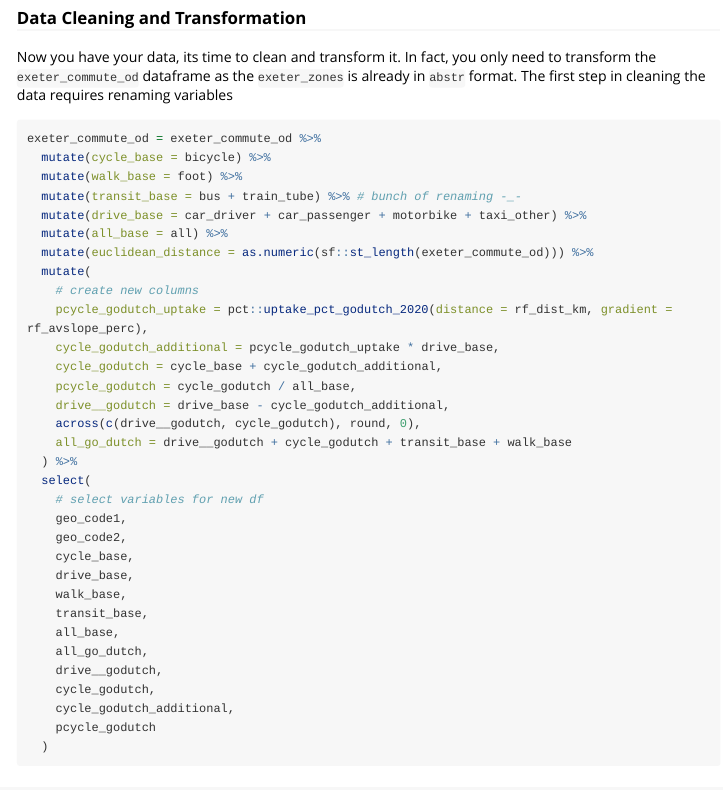
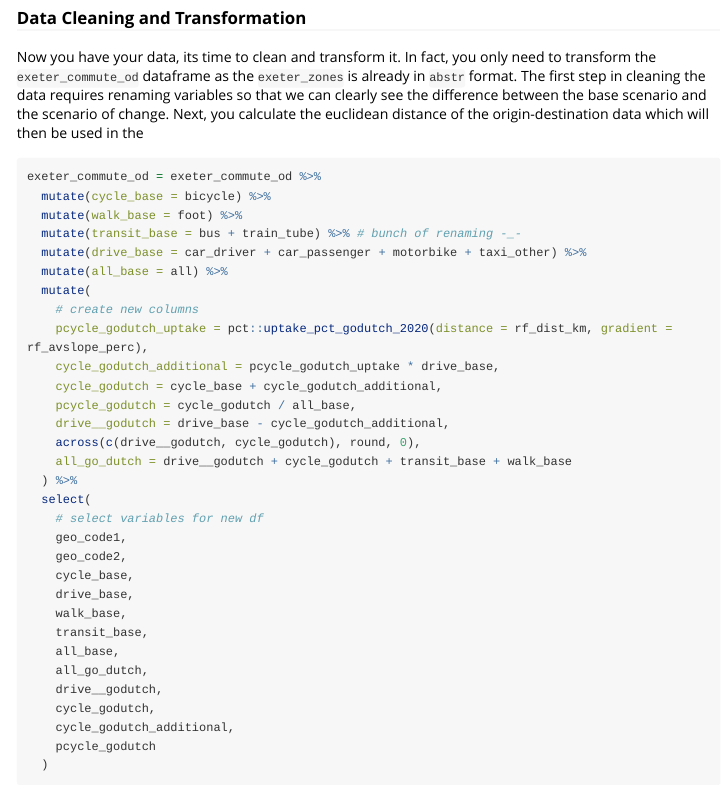
Before and after one commit to a-b-street/abstr, an R Markdown document (vignettes/pct_to_abstr.Rmd): the page in a window 1100 px wide, from 1820 px down. Rendered offline with R 4.5, knitr and Pandoc, with nearby package versions; long lines of code are wrapped.

Commit message:
update vignette

````diff
--- a/vignettes/pct_to_abstr.Rmd
+++ b/vignettes/pct_to_abstr.Rmd
@@ -83,7 +83,8 @@ exeter_commute_od = pct::get_pct_lines(region = "devon", geography = "msoa") %>%
 
 ### Data Cleaning and Transformation
 
-Now you have your data, its time to clean and transform it. In fact, you only need to transform the `exeter_commute_od` dataframe as the `exeter_zones` is already in `abstr` format. The first step in cleaning the data requires renaming variables
+Now you have your data, its time to clean and transform it. In fact, you only need to transform the `exeter_commute_od` dataframe as the `exeter_zones` is already in `abstr` format. The first step in cleaning the data requires renaming variables so that we can clearly see the difference between the base scenario and the scenario of change. Next, you calculate the euclidean distance of the origin-destination data which will then be used in the
+
 ```{r eval=FALSE}
 exeter_commute_od = exeter_commute_od %>%
   mutate(cycle_base = bicycle) %>%
@@ -91,7 +92,6 @@ exeter_commute_od = exeter_commute_od %>%
   mutate(transit_base = bus + train_tube) %>% # bunch of renaming -_-
   mutate(drive_base = car_driver + car_passenger + motorbike + taxi_other) %>%
   mutate(all_base = all) %>%
-  mutate(euclidean_distance = as.numeric(sf::st_length(exeter_commute_od))) %>%
   mutate(
     # create new columns
     pcycle_godutch_uptake = pct::uptake_pct_godutch_2020(distance = rf_dist_km, gradient = rf_avslope_perc),
````
